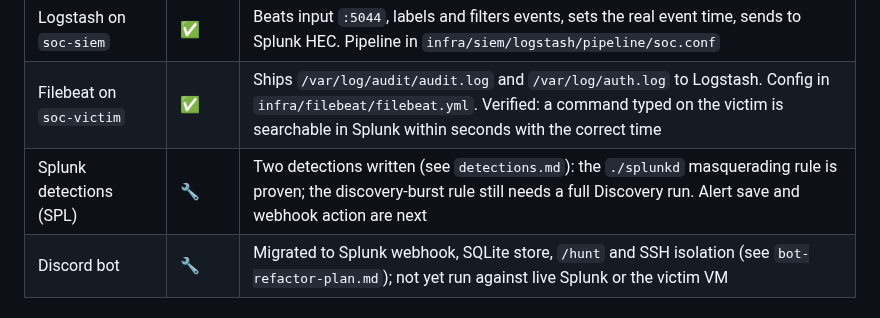
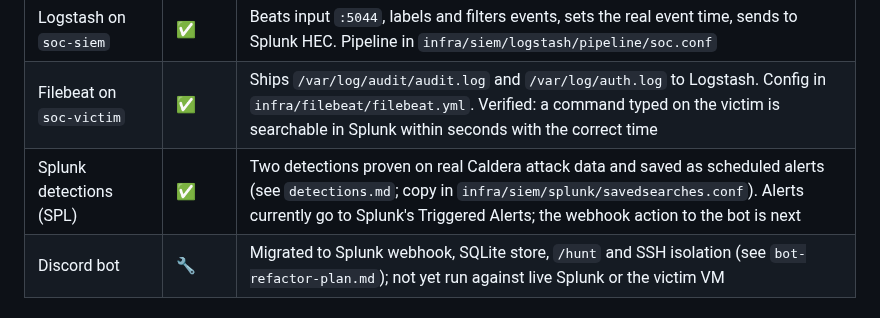
Before and after one commit to MustafaS14/SOC_Automation_Bot, a Markdown page: docs/architecture.md, the part around the change. Rendered like a GitHub page.

Commit message:
docs: architecture status, detections proven
Updated the status of Splunk detections to reflect successful implementation and scheduling.

```diff
--- a/docs/architecture.md
+++ b/docs/architecture.md
@@ -64,7 +64,7 @@ The host-only network is isolated from the real LAN, so the attack simulation ca
 | Splunk in Docker on `soc-siem` | ✅ | Healthy; web UI `:8000`, HEC `:8088` (HTTPS), REST `:8089`. Indexes `linux` and `soc_audit`; HEC token allows both. Compose file in `infra/siem/` |
 | Logstash on `soc-siem` | ✅ | Beats input `:5044`, labels and filters events, sets the real event time, sends to Splunk HEC. Pipeline in `infra/siem/logstash/pipeline/soc.conf` |
 | Filebeat on `soc-victim` | ✅ | Ships `/var/log/audit/audit.log` and `/var/log/auth.log` to Logstash. Config in `infra/filebeat/filebeat.yml`. Verified: a command typed on the victim is searchable in Splunk within seconds with the correct time |
-| Splunk detections (SPL) | 🔧 | Two detections written (see `detections.md`): the `./splunkd` masquerading rule is proven; the discovery-burst rule still needs a full Discovery run. Alert save and webhook action are next |
+| Splunk detections (SPL) | ✅ | Two detections proven on real Caldera attack data and saved as scheduled alerts (see `detections.md`; copy in `infra/siem/splunk/savedsearches.conf`). Alerts currently go to Splunk's Triggered Alerts; the webhook action to the bot is next |
 | Discord bot | 🔧 | Migrated to Splunk webhook, SQLite store, `/hunt` and SSH isolation (see `bot-refactor-plan.md`); not yet run against live Splunk or the victim VM |
 
 ## Design decisions
```
